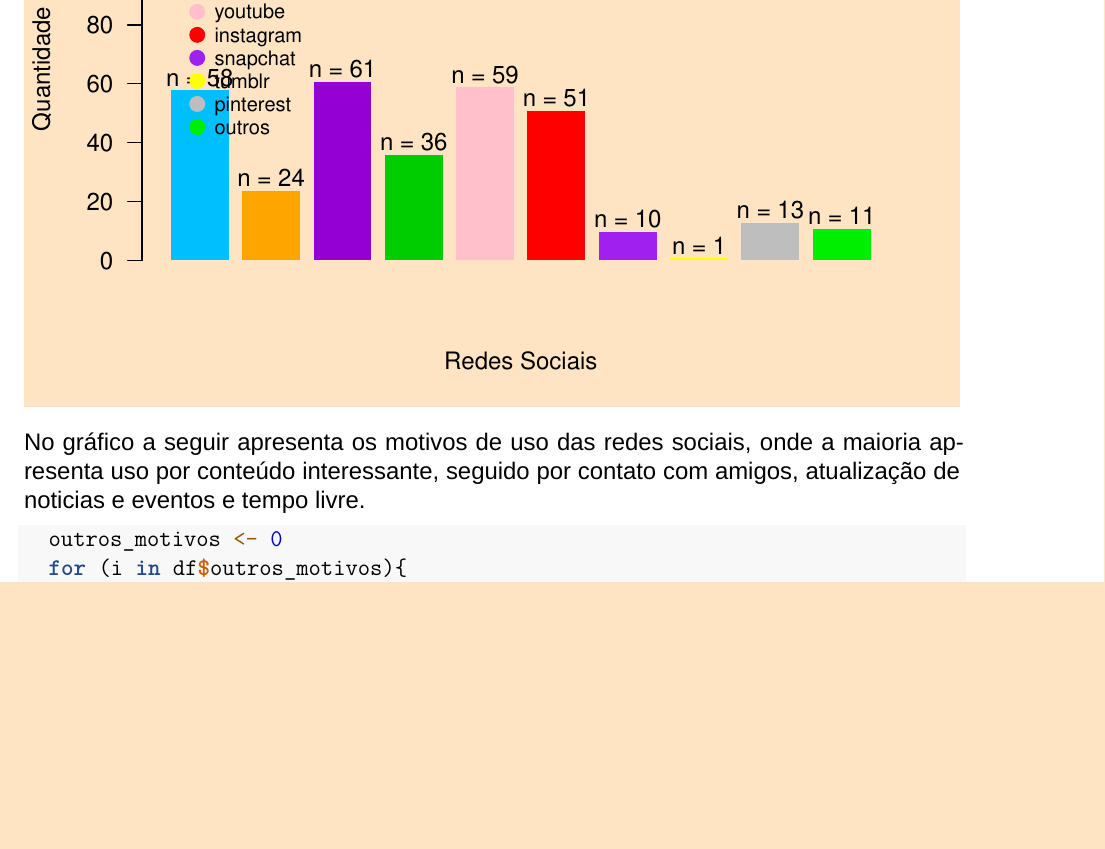
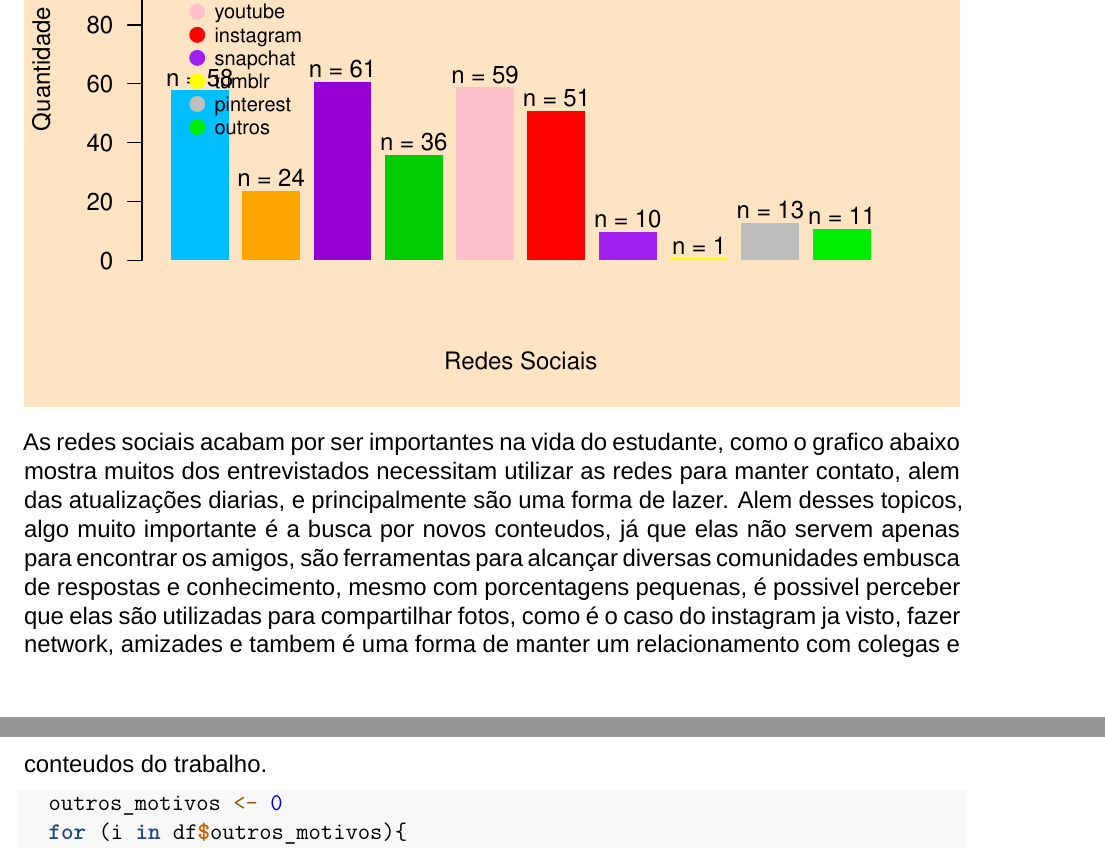
Before and after one commit to LInDa-ProPesq/Grupo-6, an R Markdown document (codigo/TrabalhoGrupo6-Markdown.Rmd): part of page 16 of 26 before the commit and two parts of pages 16 and 17 of 26 after it, the two joined at a grey line, cut so that both start at the same text, the shorter picture padded with empty space. Rendered offline with R 4.5, knitr and Pandoc, then LaTeX, with nearby package versions; a font, style sheet, LaTeX package, included part or bibliography that could not be used is replaced or left out.

Commit message:
Descrição gráfico por motivo de uso ( Priscila )

````diff
--- a/codigo/TrabalhoGrupo6-Markdown.Rmd
+++ b/codigo/TrabalhoGrupo6-Markdown.Rmd
@@ -338,7 +338,7 @@
          horiz = FALSE, inset = c(0.05, 0.05))
 ```
 
-  No gráfico a seguir apresenta os motivos de uso das redes sociais, onde a maioria apresenta uso por conteúdo interessante, seguido por contato com amigos, atualização de noticias e eventos e tempo livre.
+  As redes sociais acabam por ser importantes na vida do estudante, como o grafico abaixo mostra muitos dos entrevistados necessitam utilizar as redes para manter contato, alem das atualizações diarias, e principalmente são uma forma de lazer. Alem desses topicos, algo muito importante é a busca por novos conteudos, já que elas não servem apenas para encontrar os amigos, são ferramentas para alcançar diversas comunidades embusca de respostas e conhecimento, mesmo com porcentagens pequenas, é possivel perceber que elas são utilizadas para compartilhar fotos, como é o caso do instagram ja visto, fazer network, amizades e tambem é uma forma de manter um relacionamento com colegas e conteudos do trabalho.
 
 ``` {r, grafico7, echo=TRUE}
   outros_motivos <- 0
````
